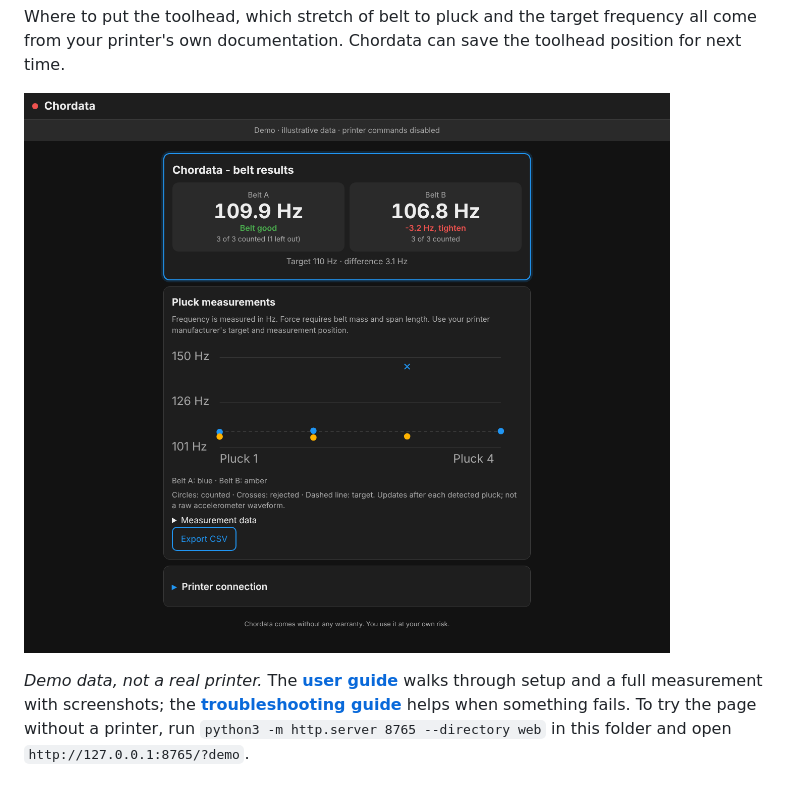
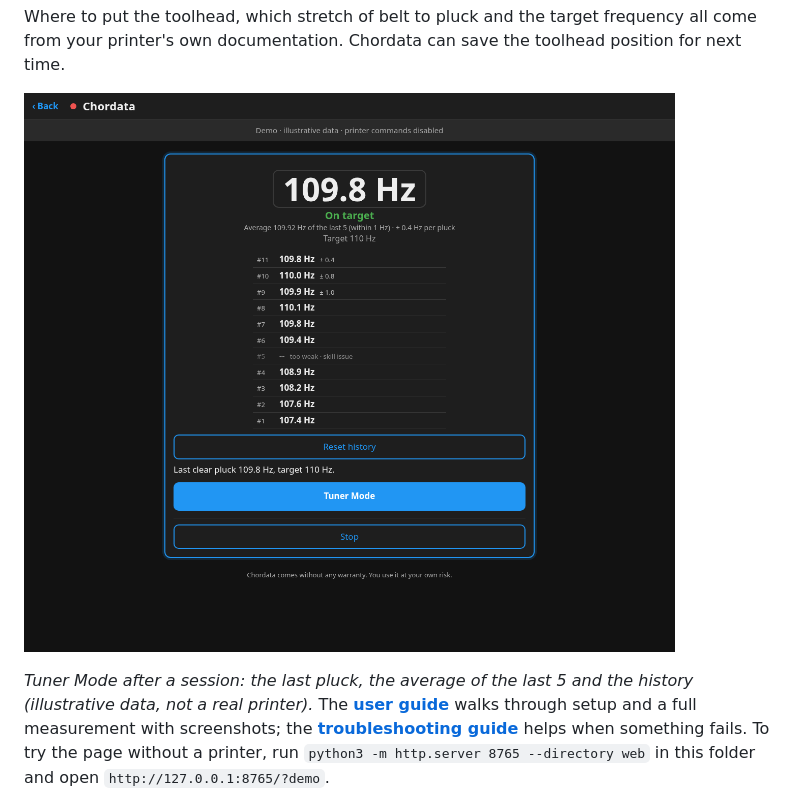
Before and after one commit to HydrateFrequently/Chordata, a Markdown page: README.md, the part around one of its changes. Drawn GitHub-style; pictures changed too: docs/images/desktop-demo.png.

Commit message:
Docs: new screenshots of Tuner Mode (page and phone), captions to match
Co-Authored-By: Claude Opus 5.5 (1M context) <noreply@anthropic.com>

```diff
--- a/README.md
+++ b/README.md
@@ -43,5 +43,6 @@ printer's own documentation. Chordata can save the toolhead position for next ti
 
-*Demo data, not a real printer.* The **[user guide](docs/USER_GUIDE.md)** walks through setup and a full
+*Tuner Mode after a session: the last pluck, the average of the last 5 and the history (illustrative data,
+not a real printer).* The **[user guide](docs/USER_GUIDE.md)** walks through setup and a full
 measurement with screenshots; the **[troubleshooting guide](docs/TROUBLESHOOTING.md)** helps when something
 fails. To try the page without a printer, run `python3 -m http.server 8765 --directory web` in this folder
 and open `http://127.0.0.1:8765/?demo`.
```
Also changed, not shown: other parts of README.md (+1 -1 lines), docs/USER_GUIDE.md (+6 -3 lines), docs/images/mobile-demo.png.
